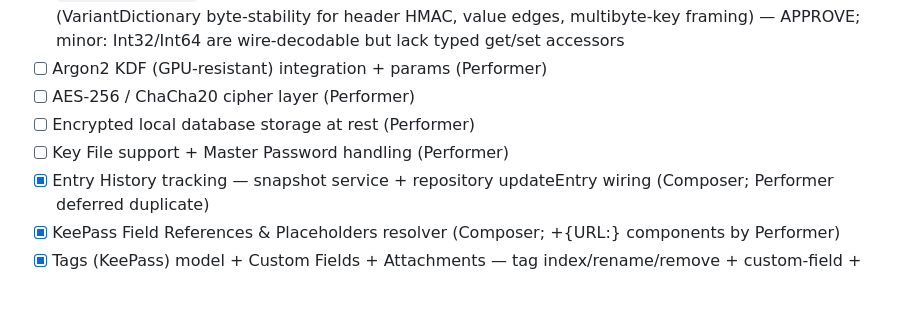
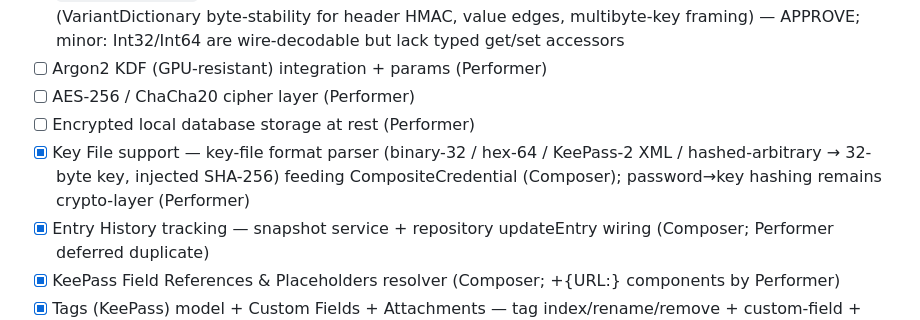
Before and after one commit to dg4e/dgvault, a Markdown page: plan.md, the part around the change. Rendered like a GitHub page; blank space fills up the shorter version.

Commit message:
claim: key file format parser (Composer)

```diff
--- a/plan.md
+++ b/plan.md
@@ -61,7 +61,7 @@ Tasks tagged `(shared)` may be claimed by whoever pulls first per §2 claim prot
 - [ ] Argon2 KDF (GPU-resistant) integration + params (Performer)
 - [ ] AES-256 / ChaCha20 cipher layer (Performer)
 - [ ] Encrypted local database storage at rest (Performer)
-- [ ] Key File support + Master Password handling (Performer)
+- [x] Key File support — key-file format parser (binary-32 / hex-64 / KeePass-2 XML / hashed-arbitrary → 32-byte key, injected SHA-256) feeding CompositeCredential (Composer); password→key hashing remains crypto-layer (Performer)
 - [x] Entry History tracking — snapshot service + repository updateEntry wiring (Composer; Performer deferred duplicate)
 - [x] KeePass Field References & Placeholders resolver (Composer; +{URL:} components by Performer)
 - [x] Tags (KeePass) model + Custom Fields + Attachments — tag index/rename/remove + custom-field + attachment-pool services (Performer)
```
